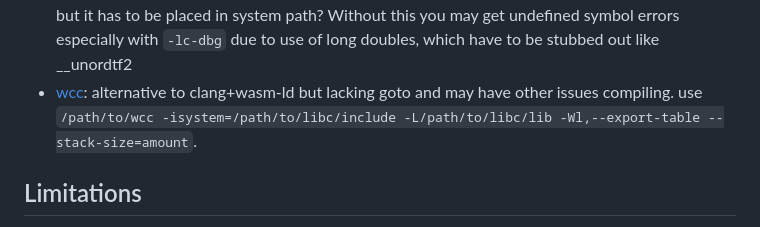
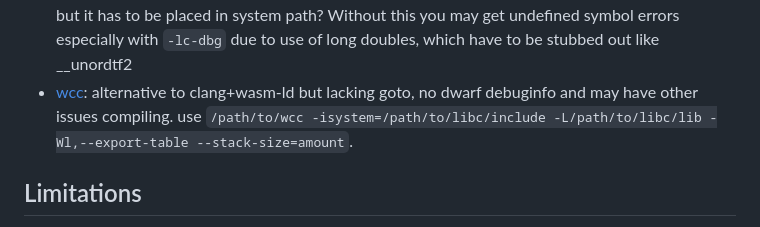
Before and after one commit to lesleyrs/wasmlite, a Markdown page: README.md, the part around the change. GitHub-like rendering.

Commit message:
xcc note

```diff
--- a/README.md
+++ b/README.md
@@ -51,7 +51,7 @@ Optional:
 - [wasm-strip](https://github.com/WebAssembly/wabt)
 - [wasm-opt](https://github.com/WebAssembly/binaryen): this one doesn't appear to do much if already using clang optimizations
 - compiler-rt (maybe wasi?): If you provide this to clang you won't need to pass -nodefaultlibs -lc but it has to be placed in system path? Without this you may get undefined symbol errors especially with `-lc-dbg` due to use of long doubles, which have to be stubbed out like __unordtf2
-- [wcc](https://github.com/tyfkda/xcc): alternative to clang+wasm-ld but lacking goto and may have other issues compiling. use `/path/to/wcc -isystem=/path/to/libc/include -L/path/to/libc/lib -Wl,--export-table --stack-size=amount`.
+- [wcc](https://github.com/tyfkda/xcc): alternative to clang+wasm-ld but lacking goto, no dwarf debuginfo and may have other issues compiling. use `/path/to/wcc -isystem=/path/to/libc/include -L/path/to/libc/lib -Wl,--export-table --stack-size=amount`.
 
 ## Limitations
 - no proper file modes for writing/appending files etc, use JS_saveFile(). For sockets you have to use the functions in websocket.h not syscalls.
```
